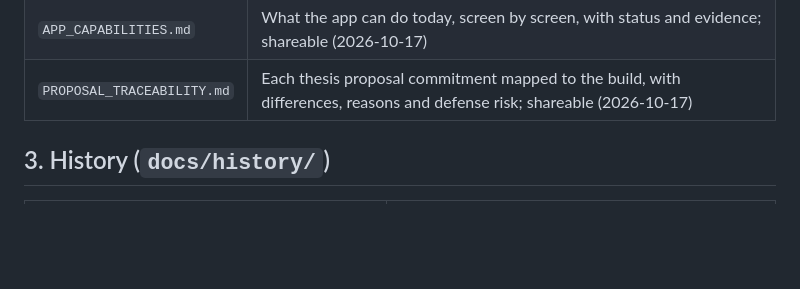
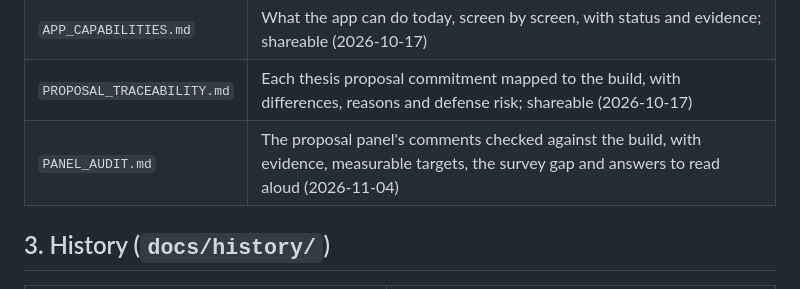
Before and after one commit to emspar30/PUV-TRACKER-APP, a Markdown page: docs/README.md, the part around the change. Rendered like a GitHub page; blank space fills up the shorter version.

```diff
--- a/docs/README.md
+++ b/docs/README.md
@@ -39,6 +39,7 @@ Start with **`STATUS.md`**.
 | `APP_FEEL_PLAN.md` | Demo mode and the clean-UI steps AF1 to AF10; approved 2026-10-04 with Emjay's answers |
 | `APP_CAPABILITIES.md` | What the app can do today, screen by screen, with status and evidence; shareable (2026-10-17) |
 | `PROPOSAL_TRACEABILITY.md` | Each thesis proposal commitment mapped to the build, with differences, reasons and defense risk; shareable (2026-10-17) |
+| `PANEL_AUDIT.md` | The proposal panel's comments checked against the build, with evidence, measurable targets, the survey gap and answers to read aloud (2026-11-04) |
 
 ## 3. History (`docs/history/`)
 
```
Also changed, not shown: docs/PANEL_AUDIT.md (added, +283 -0 lines).
